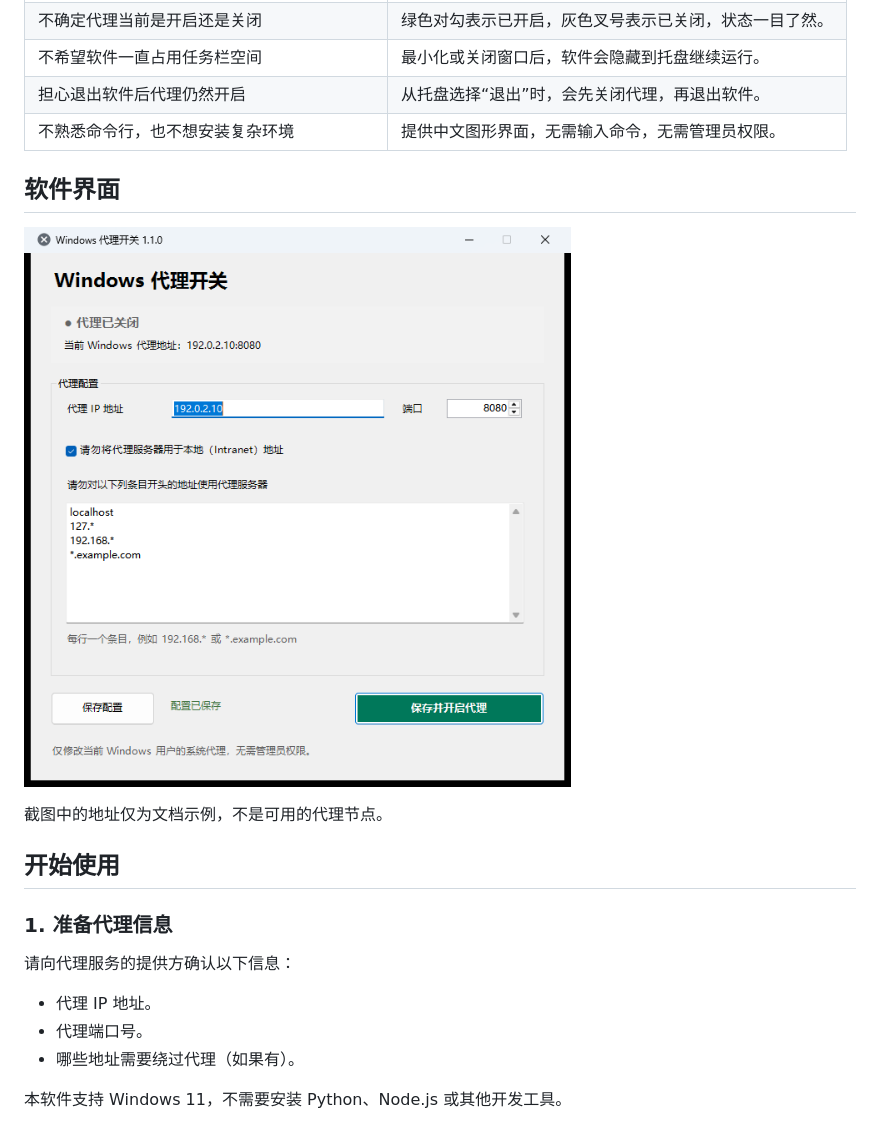
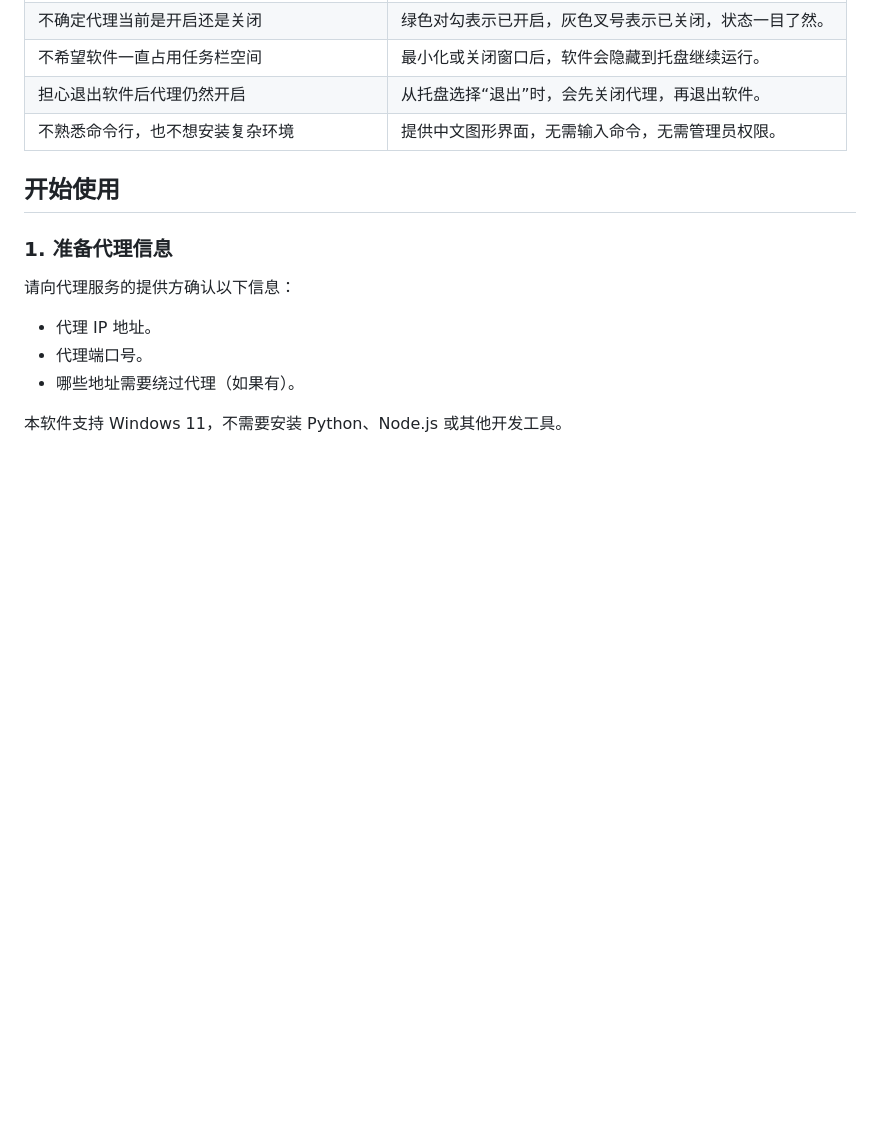
Before and after one commit to ghostdavid/proxy_server_switch, a Markdown page: README.md, the part around one of its changes. Rendered like a GitHub page; pictures changed too: docs/images/main-window.png; blank space fills up the shorter version.

```diff
--- a/README.md
+++ b/README.md
@@ -21,12 +25,6 @@
 | 不希望软件一直占用任务栏空间 | 最小化或关闭窗口后，软件会隐藏到托盘继续运行。 |
 | 担心退出软件后代理仍然开启 | 从托盘选择“退出”时，会先关闭代理，再退出软件。 |
 | 不熟悉命令行，也不想安装复杂环境 | 提供中文图形界面，无需输入命令，无需管理员权限。 |
-
-## 软件界面
-
-![Windows 代理开关主界面](docs/images/main-window.png)
-
-截图中的地址仅为文档示例，不是可用的代理节点。
 
 ## 开始使用
 
```
Also changed, not shown: other parts of README.md (+4 -0 lines), 项目记忆.md (+2 -1 lines), 1 other file.
